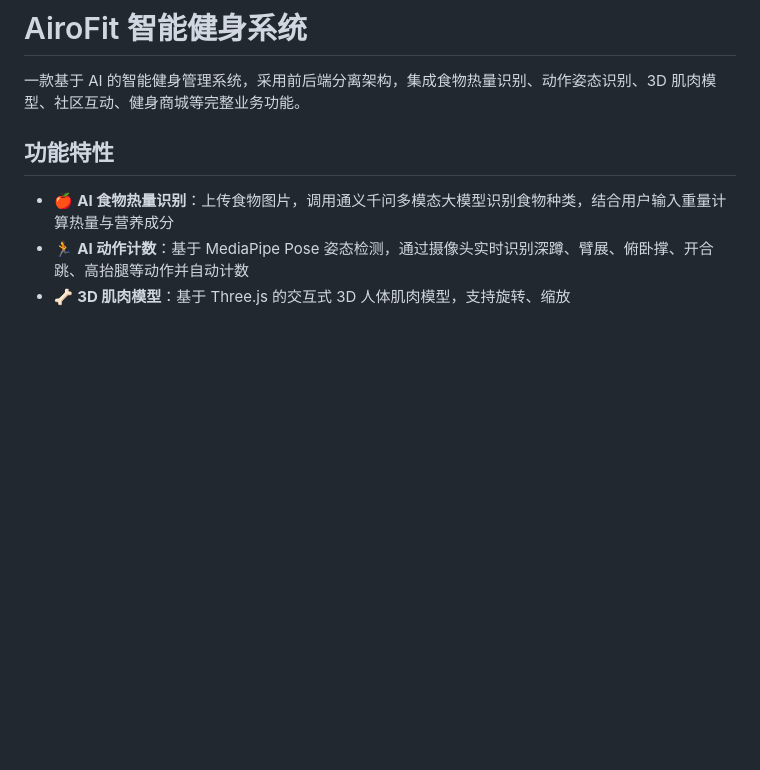
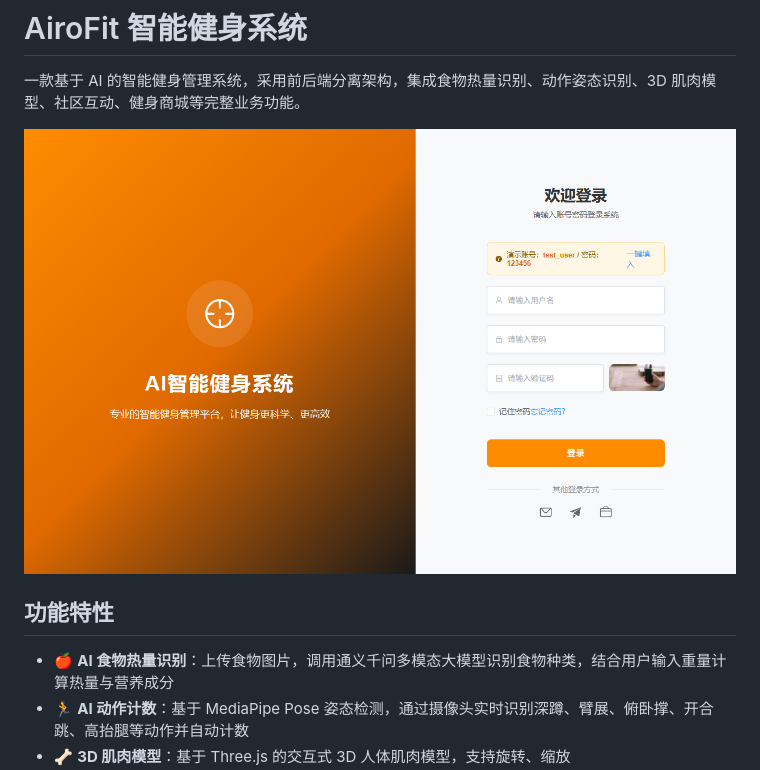
Before and after one commit to Aur996/AiroFit, a Markdown page: README.md, the part around the change. Rendered like a GitHub page; pictures changed too: screenshots/login.png (added); blank space fills up the shorter version.

Commit message:
README 添加登录页截图

```diff
--- a/README.md
+++ b/README.md
@@ -1,6 +1,8 @@
 # AiroFit 智能健身系统
 
 一款基于 AI 的智能健身管理系统，采用前后端分离架构，集成食物热量识别、动作姿态识别、3D 肌肉模型、社区互动、健身商城等完整业务功能。
+
+![登录页](screenshots/login.png)
 
 ## 功能特性
 
```
